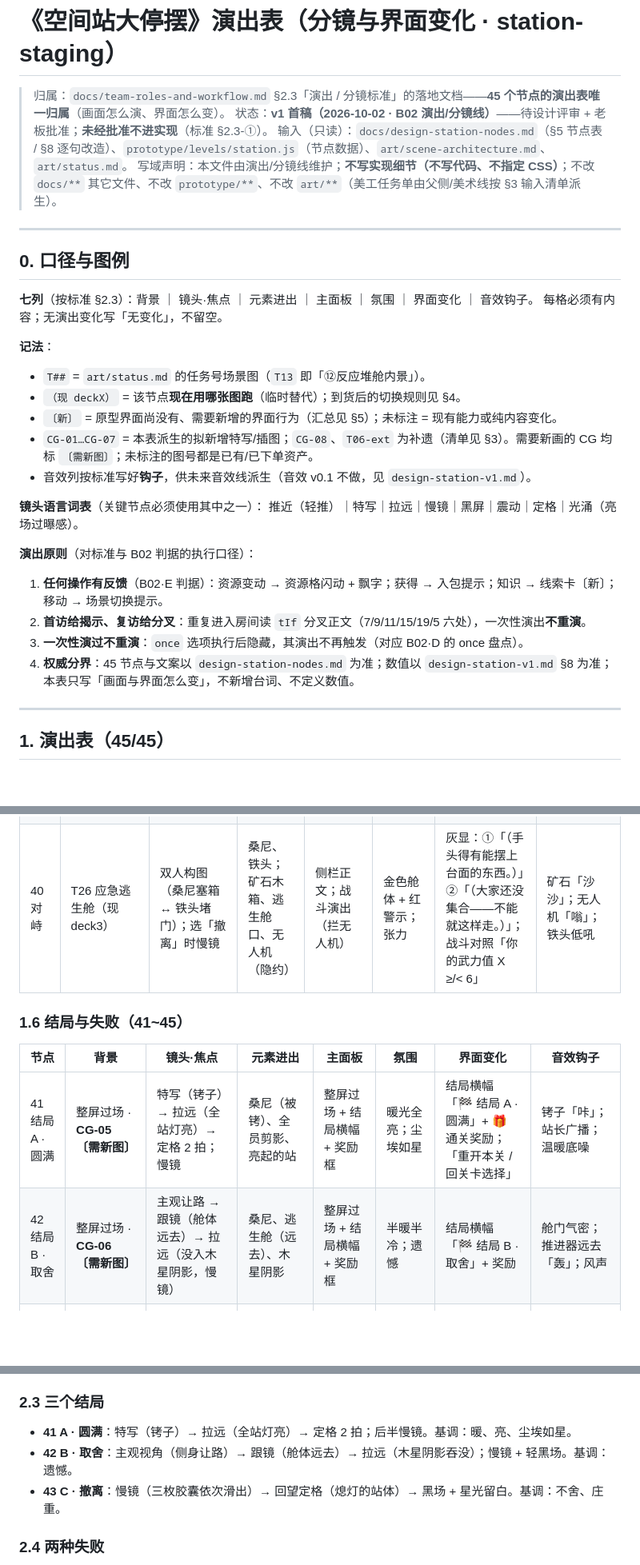
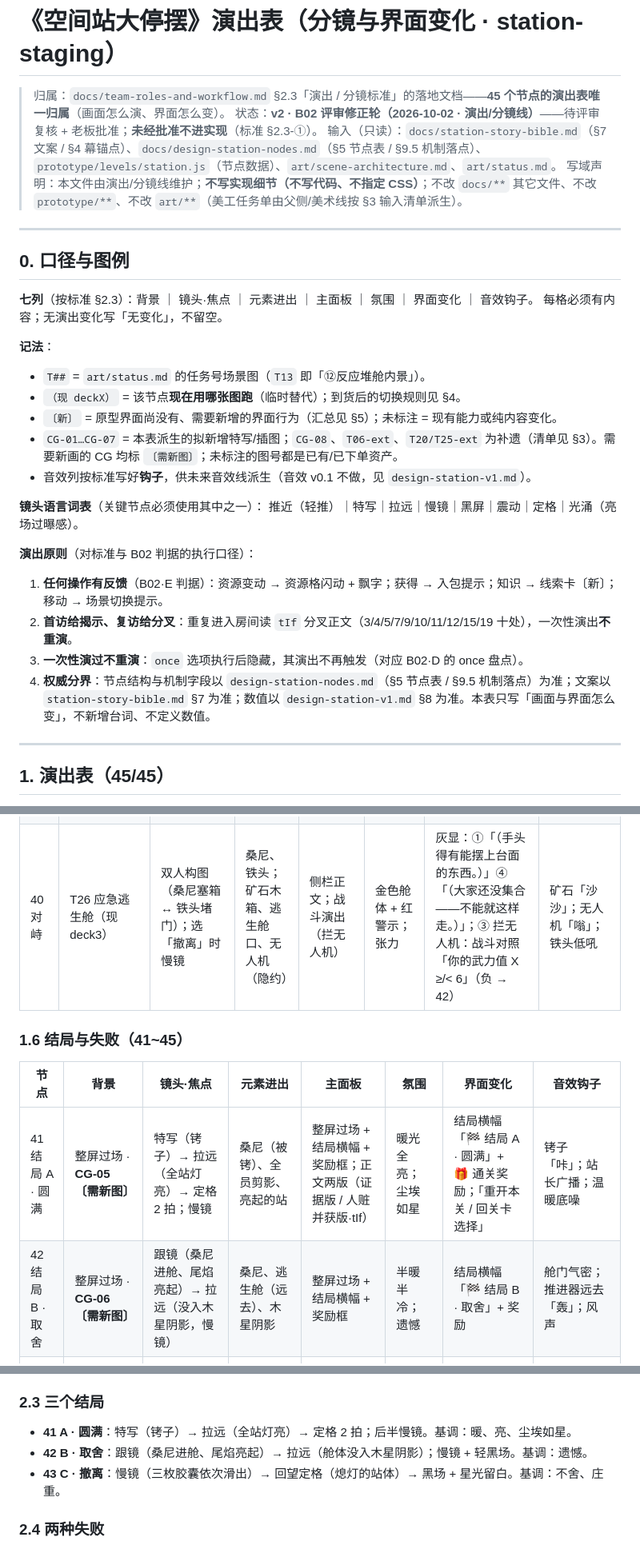
Before and after one commit to Skyfei996/new-task-game, a Markdown page: docs/station-staging.md, 3 parts joined by grey strips. Shown at 80% size. Rendered like a GitHub page; blank space fills up the shorter version.

```diff
--- a/docs/station-staging.md
+++ b/docs/station-staging.md
@@ -1,8 +1,8 @@
 # 《空间站大停摆》演出表（分镜与界面变化 · station-staging）
 
 > 归属：`docs/team-roles-and-workflow.md` §2.3「演出 / 分镜标准」的落地文档——**45 个节点的演出表唯一归属**（画面怎么演、界面怎么变）。
-> 状态：**v1 首稿（2026-10-02 · B02 演出/分镜线）**——待设计评审 + 老板批准；**未经批准不进实现**（标准 §2.3-①）。
-> 输入（只读）：`docs/design-station-nodes.md`（§5 节点表 / §8 逐句改造）、`prototype/levels/station.js`（节点数据）、`art/scene-architecture.md`、`art/status.md`。
+> 状态：**v2 · B02 评审修正轮（2026-10-02 · 演出/分镜线）**——待评审复核 + 老板批准；**未经批准不进实现**（标准 §2.3-①）。
+> 输入（只读）：`docs/station-story-bible.md`（§7 文案 / §4 幕锚点）、`docs/design-station-nodes.md`（§5 节点表 / §9.5 机制落点）、`prototype/levels/station.js`（节点数据）、`art/scene-architecture.md`、`art/status.md`。
 > 写域声明：本文件由演出/分镜线维护；**不写实现细节（不写代码、不指定 CSS）**；不改 `docs/**` 其它文件、不改 `prototype/**`、不改 `art/**`（美工任务单由父侧/美术线按 §3 输入清单派生）。
 
 ---
@@ -17,7 +17,7 @@
 - `T##` = `art/status.md` 的任务号场景图（`T13` 即「⑫反应堆舱内景」）。
 - `（现 deckX）` = 该节点**现在用哪张图跑**（临时替代）；到货后的切换规则见 §4。
 - `〔新〕` = 原型界面尚没有、需要新增的界面行为（汇总见 §5）；未标注 = 现有能力或纯内容变化。
-- `CG-01…CG-07` = 本表派生的拟新增特写/插图；`CG-08`、`T06-ext` 为补遗（清单见 §3）。需要新画的 CG 均标 `〔需新图〕`；未标注的图号都是已有/已下单资产。
+- `CG-01…CG-07` = 本表派生的拟新增特写/插图；`CG-08`、`T06-ext`、`T20/T25-ext` 为补遗（清单见 §3）。需要新画的 CG 均标 `〔需新图〕`；未标注的图号都是已有/已下单资产。
 - 音效列按标准写好**钩子**，供未来音效线派生（音效 v0.1 不做，见 `design-station-v1.md`）。
 
 **镜头语言词表**（关键节点必须使用其中之一）：
@@ -26,9 +26,9 @@
 **演出原则**（对标准与 B02 判据的执行口径）：
 
 1. **任何操作有反馈**（B02·E 判据）：资源变动 → 资源格闪动 + 飘字；获得 → 入包提示；知识 → 线索卡〔新〕；移动 → 场景切换提示。
-2. **首访给揭示、复访给分叉**：重复进入房间读 `tIf` 分叉正文（7/9/11/15/19/5 六处），一次性演出**不重演**。
+2. **首访给揭示、复访给分叉**：重复进入房间读 `tIf` 分叉正文（3/4/5/7/9/10/11/12/15/19 十处），一次性演出**不重演**。
 3. **一次性演过不重演**：`once` 选项执行后隐藏，其演出不再触发（对应 B02·D 的 once 盘点）。
-4. **权威分界**：45 节点与文案以 `design-station-nodes.md` 为准；数值以 `design-station-v1.md` §8 为准；本表只写「画面与界面怎么变」，不新增台词、不定义数值。
+4. **权威分界**：节点结构与机制字段以 `design-station-nodes.md`（§5 节点表 / §9.5 机制落点）为准；文案以 `station-story-bible.md` §7 为准；数值以 `design-station-v1.md` §8 为准。本表只写「画面与界面怎么变」，不新增台词、不定义数值。
 
 ---
 
@@ -99,14 +99,14 @@
 | 37 收编维修机器人 | T25 维修区（现 deck3） | 焦点机器人绕圈 →「哔」站到脚边（推近 + 轻倾） | 维修机器人（滚出、跟随） | 侧栏正文；无特写 | 暖黄检修灯；可爱 | 线索卡「机器人小帮手」〔新〕；武力 +1 提示 | 轮子「咕噜」；「哔」确认音 |
 | 38 老布的工具箱 | T25 维修区（现 deck3） | 箱盖「哐」开 → 老布从爬道探身（仰角）→ 芯片塞手心（推近） | 红漆工具箱、老布（探身）、控制芯片 | 侧栏正文；无特写 | 暖黄 + 尘土；温馨好笑 | 控制芯片入包；7 号正文随后分叉 | 箱盖「哐」；「我的宝贝！」；零件「叮当」 |
 | 39 修好太阳能板 | T04 站外（现：总览海报占位） | 焦点焊枪火花 → 补好的面板 → 电流沿缆线回站（拉远） | 面板（破洞 → 补好）、缆线光流 | 侧栏正文；无特写 | 火花亮点 + 深空；成就感 | 氧气红闪 −5；线索卡「太阳能板已修好」〔新〕 | 焊枪「滋——」；电流「嗡」远去 |
-| 40 对峙 | T26 应急逃生舱（现 deck3） | 双人构图（桑尼塞箱 ↔ 铁头堵门）；选「撤离」时慢镜 | 桑尼、铁头；矿石木箱、逃生舱口、无人机（隐约） | 侧栏正文；战斗演出（拦无人机） | 金色舱体 + 红警示；张力 | 灰显：①「（手头得有能摆上台面的东西。）」②「（大家还没集合——不能就这样走。）」；战斗对照「你的武力值 X ≥/< 6」 | 矿石「沙沙」；无人机「嗡」；铁头低吼 |
+| 40 对峙 | T26 应急逃生舱（现 deck3） | 双人构图（桑尼塞箱 ↔ 铁头堵门）；选「撤离」时慢镜 | 桑尼、铁头；矿石木箱、逃生舱口、无人机（隐约） | 侧栏正文；战斗演出（拦无人机） | 金色舱体 + 红警示；张力 | 灰显：①「（手头得有能摆上台面的东西。）」④「（大家还没集合——不能就这样走。）」；③ 拦无人机：战斗对照「你的武力值 X ≥/< 6」（负 → 42） | 矿石「沙沙」；无人机「嗡」；铁头低吼 |
 
 ### 1.6 结局与失败（41~45）
 
 | 节点 | 背景 | 镜头·焦点 | 元素进出 | 主面板 | 氛围 | 界面变化 | 音效钩子 |
 |---|---|---|---|---|---|---|---|
-| 41 结局 A · 圆满 | 整屏过场 · **CG-05〔需新图〕** | 特写（铐子）→ 拉远（全站灯亮）→ 定格 2 拍；慢镜 | 桑尼（被铐）、全员剪影、亮起的站 | 整屏过场 + 结局横幅 + 奖励框 | 暖光全亮；尘埃如星 | 结局横幅「🏁 结局 A · 圆满」+ 🎁 通关奖励；「重开本关 / 回关卡选择」 | 铐子「咔」；站长广播；温暖底噪 |
-| 42 结局 B · 取舍 | 整屏过场 · **CG-06〔需新图〕** | 主观让路 → 跟镜（舱体远去）→ 拉远（没入木星阴影，慢镜） | 桑尼、逃生舱（远去）、木星阴影 | 整屏过场 + 结局横幅 + 奖励框 | 半暖半冷；遗憾 | 结局横幅「🏁 结局 B · 取舍」+ 奖励 | 舱门气密；推进器远去「轰」；风声 |
+| 41 结局 A · 圆满 | 整屏过场 · **CG-05〔需新图〕** | 特写（铐子）→ 拉远（全站灯亮）→ 定格 2 拍；慢镜 | 桑尼（被铐）、全员剪影、亮起的站 | 整屏过场 + 结局横幅 + 奖励框；正文两版（证据版 / 人赃并获版·tIf） | 暖光全亮；尘埃如星 | 结局横幅「🏁 结局 A · 圆满」+ 🎁 通关奖励；「重开本关 / 回关卡选择」 | 铐子「咔」；站长广播；温暖底噪 |
+| 42 结局 B · 取舍 | 整屏过场 · **CG-06〔需新图〕** | 跟镜（桑尼进舱、尾焰亮起）→ 拉远（没入木星阴影，慢镜） | 桑尼、逃生舱（远去）、木星阴影 | 整屏过场 + 结局横幅 + 奖励框 | 半暖半冷；遗憾 | 结局横幅「🏁 结局 B · 取舍」+ 奖励 | 舱门气密；推进器远去「轰」；风声 |
 | 43 结局 C · 撤离 | 整屏过场 · **CG-07〔需新图〕** | 慢镜（三枚胶囊依次滑出）→ 回望定格（熄灯的站体）→ 黑场 + 星光留白 | 三枚金色胶囊、站体（熄灯）、木星 | 整屏过场 + 结局横幅 + 奖励框 | 金色启动光 + 深空；不舍 | 结局横幅「🏁 结局 C · 撤离」+ 奖励 | 发射「轰」；「我们会回来的」；之后静默 |
 | 44 失败 · 氧气耗尽 | 黑屏（就地压暗；现 deckX） | 视野收窄 → 慢镜 → 黑屏 | 全黑；只有心跳与远处喊声 | 黑屏居中文字 + 失败横幅 | 全黑；冰冷 | 氧气条闪到底 → 失败结算「💀 闯关失败」；附一次性补给点提示 | 心跳渐慢；远处喊名；长音「——」 |
 | 45 保险柜 | T11 站长室（现 deck2） | 转盘转到最后一位 → 柜门弹开 → 绒布上的卡与便条（推近） | 保险柜（弹开）、站长授权卡、站长的便条 | 侧栏正文；无特写 | 柜内小暖光；尘埃 | 授权卡💳 + 站长的便条📝入包（红框） | 转盘「咔」；柜门「哆」；纸「簌」 |
@@ -156,7 +156,7 @@
 ### 2.3 三个结局
 
 - **41 A · 圆满**：特写（铐子）→ 拉远（全站灯亮）→ 定格 2 拍；后半慢镜。基调：暖、亮、尘埃如星。
-- **42 B · 取舍**：主观视角（侧身让路）→ 跟镜（舱体远去）→ 拉远（木星阴影吞没）；慢镜 + 轻黑场。基调：遗憾。
+- **42 B · 取舍**：跟镜（桑尼进舱、尾焰亮起）→ 拉远（舱体没入木星阴影）；慢镜 + 轻黑场。基调：遗憾。
 - **43 C · 撤离**：慢镜（三枚胶囊依次滑出）→ 回望定格（熄灯的站体）→ 黑场 + 星光留白。基调：不舍、庄重。
 
 ### 2.4 两种失败
```
Also changed, not shown: other parts of docs/station-staging.md (+33 -21 lines), docs/README.md (+2 -1 lines).
